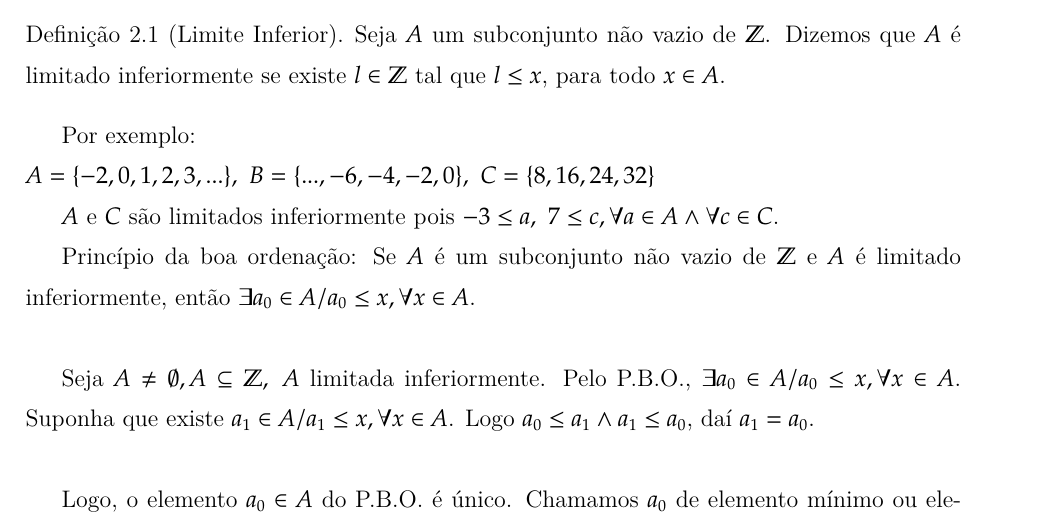
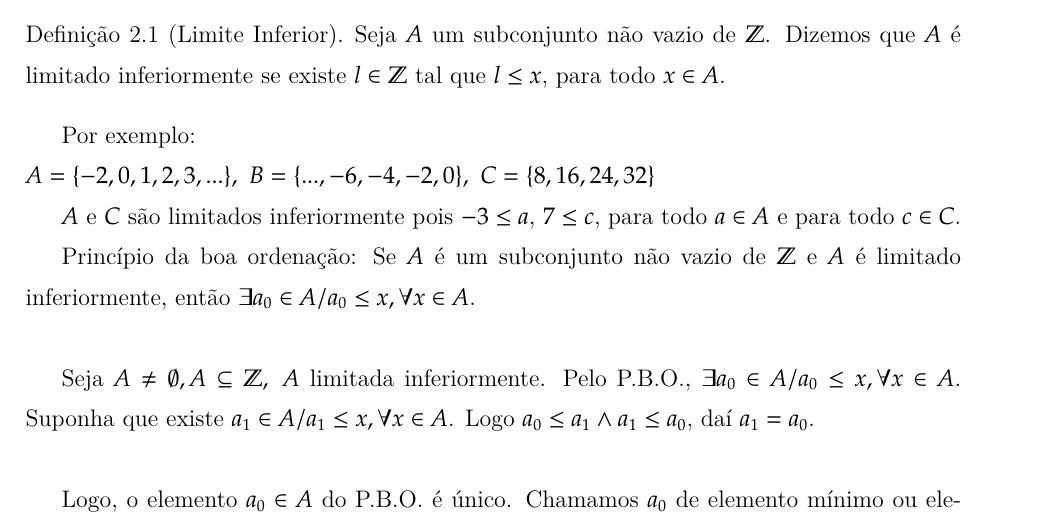
Before and after one commit to jfreitasunb/Algebra-1, a LaTeX book (Algebra_1.tex, which reads numeros-inteiros.tex): part of page 23 of 75, cut so that both start at the same text. Compiled offline with XeLaTeX.

Commit message:
Mais melhorias na escrita.

```diff
--- a/numeros-inteiros.tex
+++ b/numeros-inteiros.tex
@@ -60,7 +60,7 @@ Seja $A$ um subconjunto n{\~a}o vazio de $\Z$. Dizemos que $A$ {\'e} \textbf{lim
 Por exemplo:\\
 $A=\{-2,0,1,2,3,...\},\ B=\{...,-6,-4,-2,0\},\ C=\{8,16,24,32\}$
 
-$A$ e $C$ s{\~a}o limitados inferiormente pois $-3\leq a,\ 7\leq c,\forall a\in A\wedge\forall c\in C$.
+$A$ e $C$ s{\~a}o limitados inferiormente pois $-3\leq a$, $7\leq c$, para todo $a\in A$ e para todo $c\in C$.
 
 \textbf{Princ{\'\i}pio da boa ordena{\c c}{\~a}o}: Se $A$ {\'e} um subconjunto n{\~a}o vazio de $\mathbb{Z}$ e $A$ {\'e} limitado inferiormente, ent{\~a}o $\exists a_{0}\in A/a_{0}\leq x,\forall x\in A$.\\
 
```
